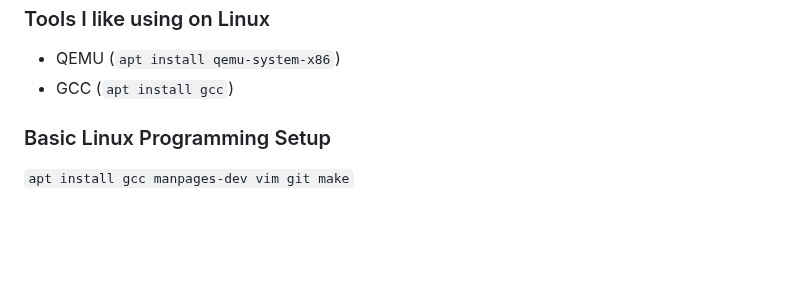
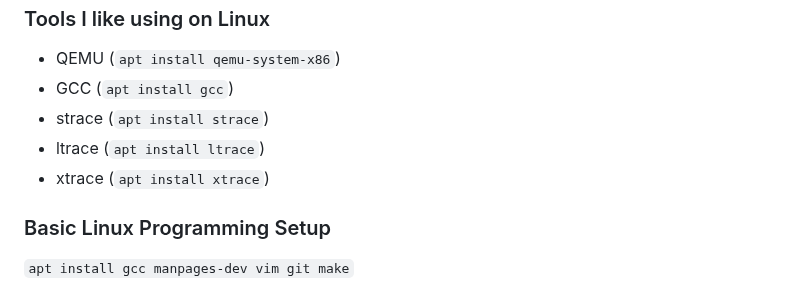
Before and after one commit to nir9/welcome, a Markdown page: README.md, the part around the change. GitHub-like rendering; blank space fills up the shorter version.

Commit message:
linux: add strace, ltrace and xtrace

````diff
--- a/README.md
+++ b/README.md
@@ -48,6 +48,9 @@
 ### Tools I like using on Linux
 - QEMU (```apt install qemu-system-x86```)
 - GCC (```apt install gcc```)
+- strace (```apt install strace```)
+- ltrace (```apt install ltrace```)
+- xtrace (```apt install xtrace```)
 
 ### Basic Linux Programming Setup
 
````
